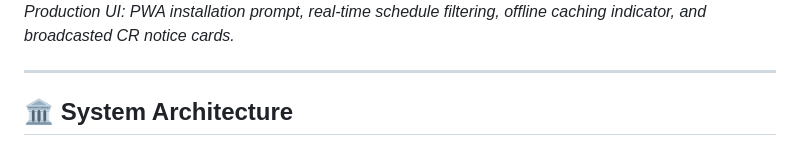
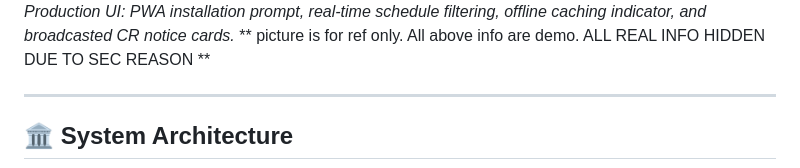
Before and after one commit to mobin2021/uniroutine, a Markdown page: README.md, the part around the change. Rendered like a GitHub page.

```diff
--- a/README.md
+++ b/README.md
@@ -25,6 +25,7 @@ University timetables are often fragmented across scattered PDF files, WhatsApp
 
 ![UniRoutine PWA Interface](assets/uniroutine_demo.jpg)
 *Production UI: PWA installation prompt, real-time schedule filtering, offline caching indicator, and broadcasted CR notice cards.*
+** picture is for ref only. All above info are demo. ALL REAL INFO HIDDEN DUE TO SEC REASON **
 
 ---
 
```
